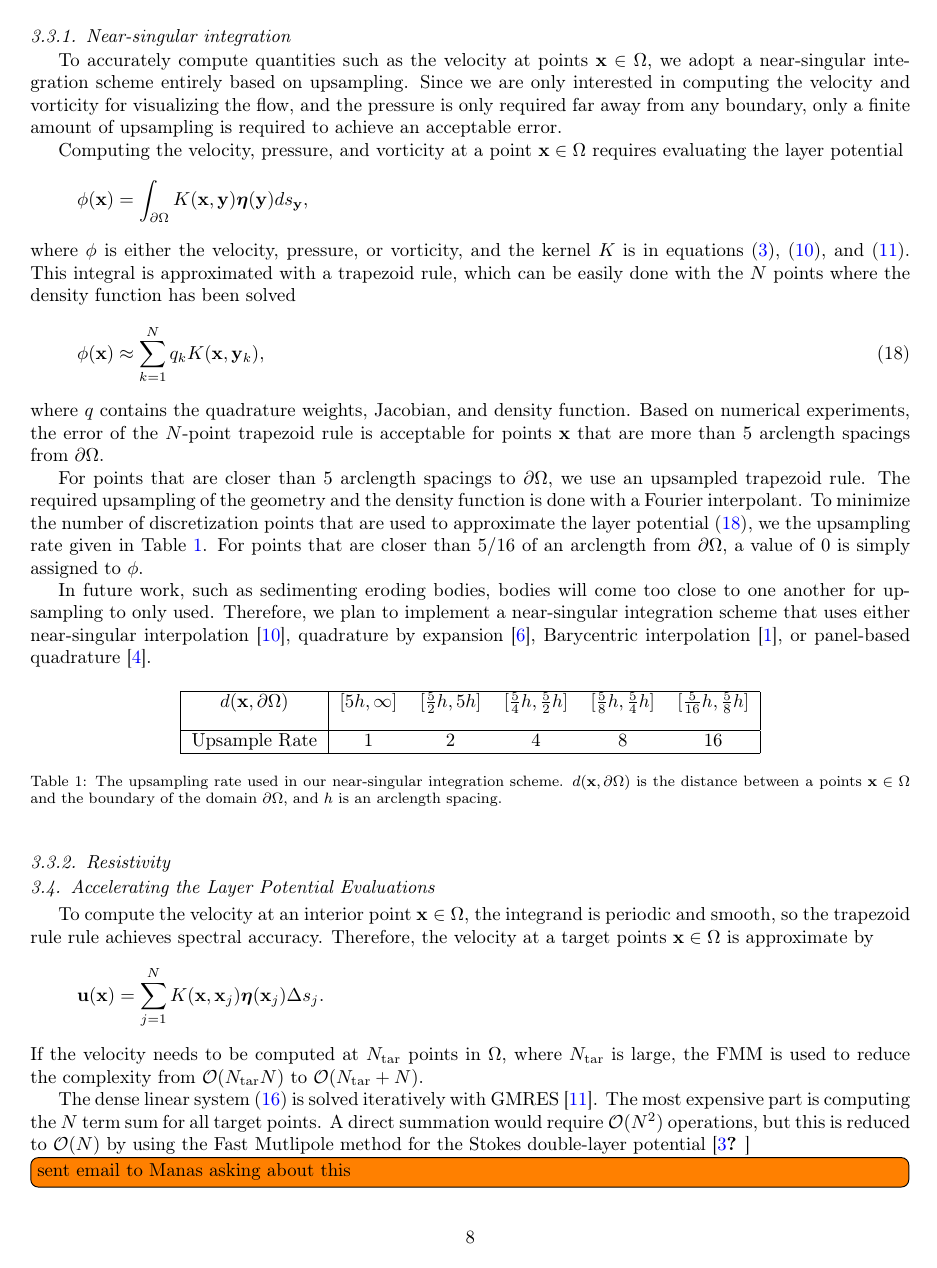
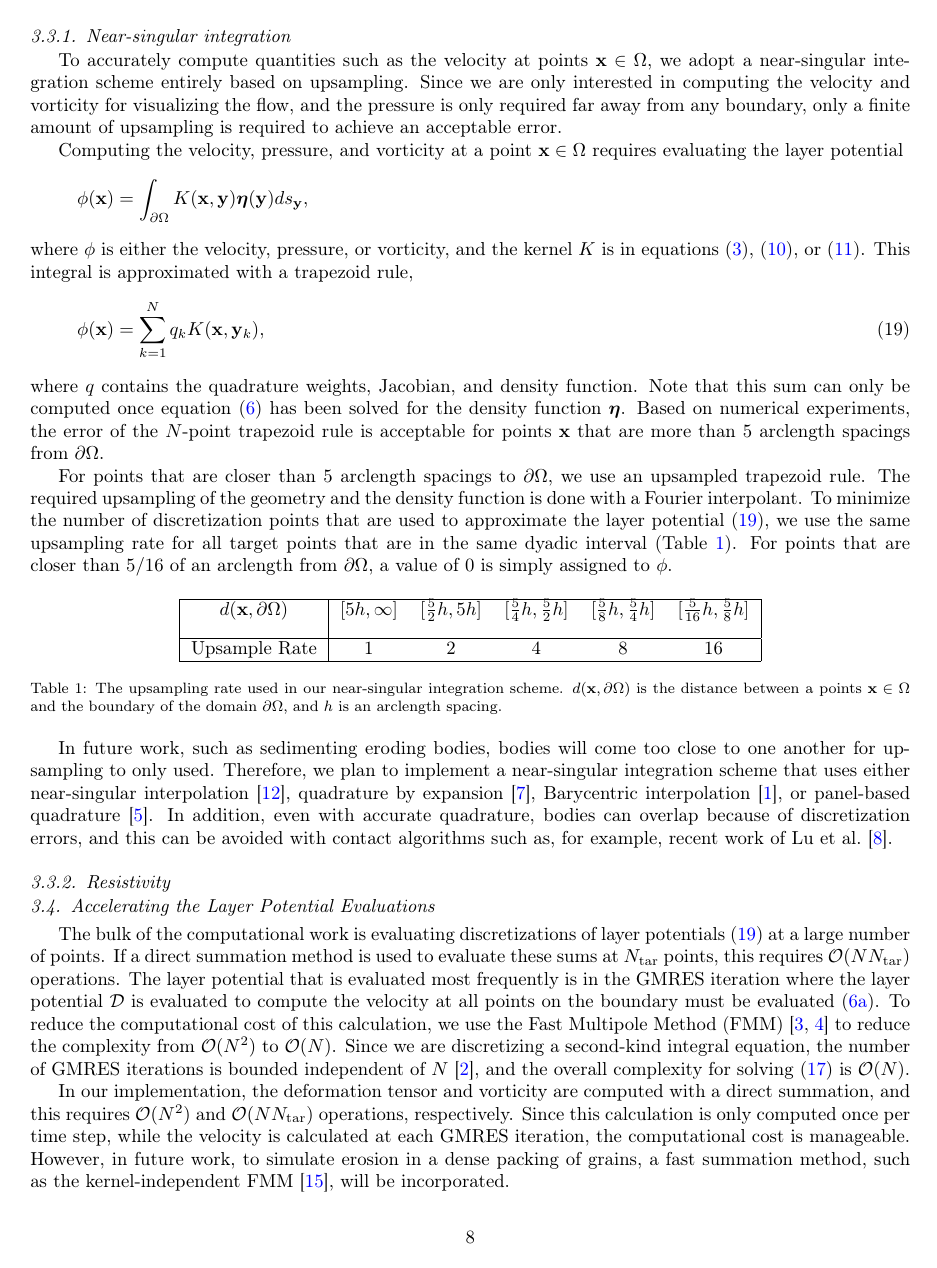
Before and after one commit to quaife/erosion, a LaTeX paper (docs/methods/erosion_methods.tex, which reads docs/methods/preambles.tex): page 8 of 12. Compiled offline with pdfLaTeX.

Commit message:
worked on formulation and numerics.  Wrote a plan for numerical examples

```diff
--- a/docs/methods/erosion_methods.tex
+++ b/docs/methods/erosion_methods.tex
@@ -571,36 +572,28 @@ Computing the velocity, pressure, and vorticity at a point $\xx \in
 where $\phi$ is either the velocity, pressure, or vorticity, and the
 kernel $K$ is in
 equations~\eqref{eqn:velocityDLP},~\eqref{eqn:vorticityDLP},
-and~\eqref{eqn:pressureDLP}.  This integral is approximated with a
-trapezoid rule, which can be easily done with the $N$ points where the
-density function has been solved
+or~\eqref{eqn:pressureDLP}.  This integral is approximated with a
+trapezoid rule,
 \begin{align}
-  \phi(\xx) \approx \sum_{k=1}^N q_k K(\xx,\yy_k),
+  \phi(\xx) = \sum_{k=1}^N q_k K(\xx,\yy_k),
   \label{eqn:layerPotential}
 \end{align}
 where $q$ contains the quadrature weights, Jacobian, and density
-function.  Based on numerical experiments, the error of the $N$-point
-trapezoid rule is acceptable for points $\xx$ that are more than 5
-arclength spacings from $\bd\Omega$.
+function.  Note that this sum can only be computed once
+equation~\eqref{eqn:completed_BIE} has been solved for the density
+function $\eeta$.  Based on numerical experiments, the error of the
+$N$-point trapezoid rule is acceptable for points $\xx$ that are more
+than 5 arclength spacings from $\bd\Omega$.
 
 For points that are closer than 5 arclength spacings to $\bd\Omega$, we
 use an upsampled trapezoid rule.  The required upsampling of the
 geometry and the density function is done with a Fourier interpolant.
 To minimize the number of discretization points that are used to
-approximate the layer potential~\eqref{eqn:layerPotential}, we the
-upsampling rate given in Table~\ref{tbl:upsampling}.  For points that
-are closer than $5/16$ of an arclength from $\bd\Omega$, a value of 0 is
-simply assigned to $\phi$.
-
-In future work, such as sedimenting eroding bodies, bodies will come too
-close to one another for upsampling to only used.  Therefore, we plan to
-implement a near-singular integration scheme that uses either
-near-singular interpolation~\cite{qua-bir2014a}, quadrature by
-expansion~\cite{klo-bar-gre-one2013}, Barycentric
-interpolation~\cite{bar-wu-vee2015}, or panel-based
-quadrature~\cite{hel-oja2008a}.
-
-
+approximate the layer potential~\eqref{eqn:layerPotential}, we use the
+same upsampling rate for all target points that are in the same dyadic
+interval (Table~\ref{tbl:upsampling}).  For points that are closer than
+$5/16$ of an arclength from $\bd\Omega$, a value of 0 is simply assigned
+to $\phi$.
 \begin{table}[htpb]
 \centering
 \begin{tabular}{|c|ccccc|}
@@ -621,6 +614,18 @@ between a points $\xx \in \Omega$ and the boundary of the domain
 $\bd\Omega$, and $h$ is an arclength spacing.}
 \end{table}
 
+In future work, such as sedimenting eroding bodies, bodies will come too
+close to one another for upsampling to only used.  Therefore, we plan to
+implement a near-singular integration scheme that uses either
+near-singular interpolation~\cite{qua-bir2014a}, quadrature by
+expansion~\cite{klo-bar-gre-one2013}, Barycentric
+interpolation~\cite{bar-wu-vee2015}, or panel-based
+quadrature~\cite{hel-oja2008a}.  In addition, even with accurate
+quadrature, bodies can overlap because of discretization errors, and
+this can be avoided with contact algorithms such as, for example, recent
+work of Lu et al.~\cite{lu-rah-zor2017}.
+
+
 
 
 
@@ -634,25 +639,25 @@ $\bd\Omega$, and $h$ is an arclength spacing.}
 %%%%%%%%%%%%%%%%%%%%%%%%%%%%%%%%%%%%%%%%%%%%%%%%%%%%%%%%%%%%%%%%%%%%%%%
 \subsection{Accelerating the Layer Potential Evaluations}
 \label{sec:fmm}
-To compute the velocity at an interior point $\xx \in \Omega$, the
-integrand is periodic and smooth, so the trapezoid rule rule achieves
-spectral accuracy.  Therefore, the velocity at a target points $\xx \in
-\Omega$ is approximate by
-\begin{align*}
-  \uu(\xx) = \sum_{j=1}^N K(\xx,\xx_j) \eeta(\xx_j) \Delta s_j.
-\end{align*}
-If the velocity needs to be computed at $N_\tar$ points in $\Omega$,
-where $N_\tar$ is large, the FMM is used to reduce the complexity from
-$\bigO(N_\tar N)$ to $\bigO(N_\tar + N)$.
-
-The dense linear system~\eqref{eqn:completed_BIE_discretized} is solved
-iteratively with GMRES~\cite{saa-sch1986}.  The most expensive part is
-computing the $N$ term sum for all target points.  A direct summation
-would require $\bigO(N^2)$ operations, but this is reduced to $\bigO(N)$
-by using the Fast Mutlipole method for the Stokes double-layer
-potential~\cite{gre-rok1987,rac-???} \todo[inline]{sent email to Manas
-asking about this}.  Since we are discretizing a second-kind integral
-equation, the number of GMRES iterations is bounded independent of
-$N$~\cite{cam-ips-kel-mey-xue1996}, and the overall complexity for
+The bulk of the computational work is evaluating discretizations of
+layer potentials~\eqref{eqn:layerPotential} at a large number of points.
+If a direct summation method is used to evaluate these sums at $N_\tar$
+points, this requires $\bigO(NN_\tar)$ operations.  The layer potential
+that is evaluated most frequently is in the GMRES iteration where the
+layer potential $\DD$ is evaluated to compute the velocity at all points
+on the boundary must be evaluated~\eqref{eqn:DLP}.  To reduce the
+computational cost of this calculation, we use the Fast Multipole Method
+(FMM)~\cite{gre-rok1987, gre-gre-may1992} to reduce the complexity from
+$\bigO(N^2)$ to $\bigO(N)$.  Since we are discretizing a second-kind
+integral equation, the number of GMRES iterations is bounded independent
+of $N$~\cite{cam-ips-kel-mey-xue1996}, and the overall complexity for
 solving~\eqref{eqn:completed_BIE_discretized} is $\bigO(N)$.
 
+In our implementation, the deformation tensor and vorticity are computed
+with a direct summation, and this requires $\bigO(N^2)$ and $\bigO(N
+N_\tar)$ operations, respectively.  Since this calculation is only
+computed once per time step, while the velocity is calculated at each
+GMRES iteration, the computational cost is manageable.  However, in
+future work, to simulate erosion in a dense packing of grains, a fast
+summation method, such as the kernel-independent
+FMM~\cite{yin-bir-zor2004}, will be incorporated.
--- a/docs/methods/preambles.tex
+++ b/docs/methods/preambles.tex
@@ -5,7 +5,7 @@
 \usepackage{amssymb}
 %\usepackage{amsthm}
 \usepackage[titletoc]{appendix}
-%\usepackage{array}
+\usepackage{array}
 %\usepackage{bm}
 %\usepackage{caption}
 %\usepackage[usenames]{color}
```
Also changed, not shown: docs/methods/refs.bib (+20 -0 lines), docs/methods/erosion_methods.tex (75 more changed lines).
